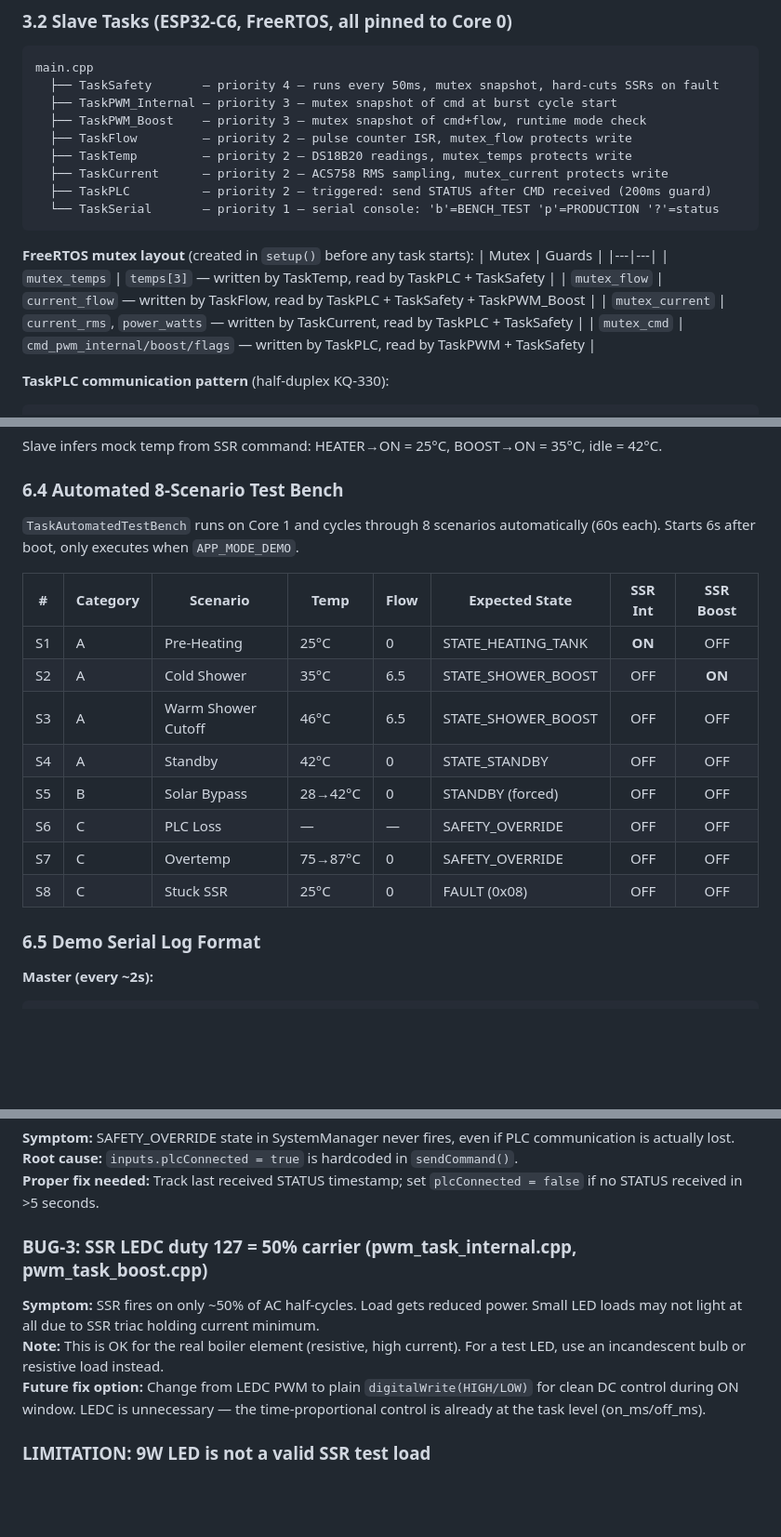
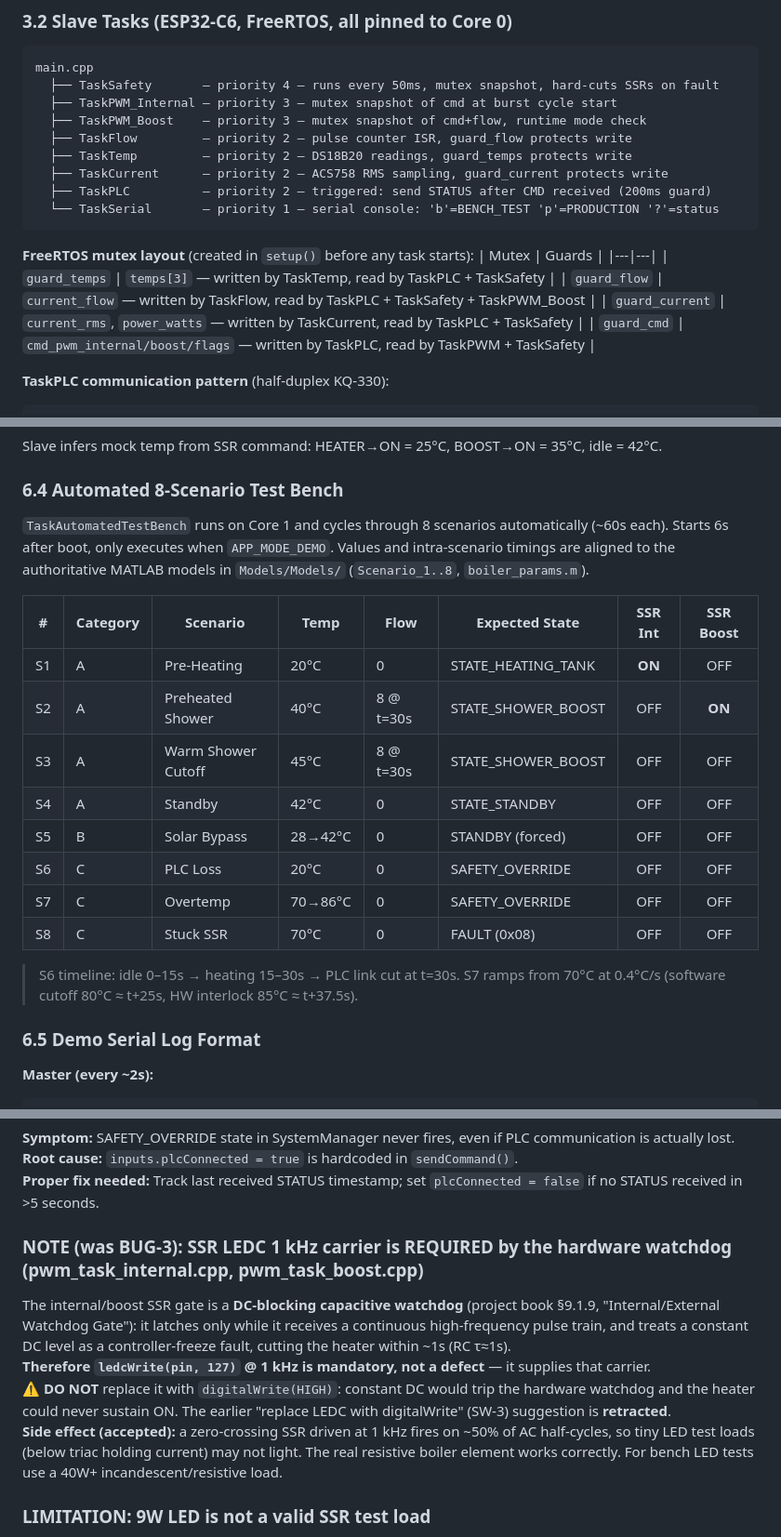
Before and after one commit to AmitParan/smart-boiler, a Markdown page: README_v3.md, 3 parts joined by grey strips. Shown at 93% size. GitHub-like rendering; blank space fills up the shorter version.

Commit message:
docs(readme): guard_* names, aligned 8-scenario values/timings, retract SW-3
- Rename mutex_* -> guard_* to match code and project book Table 15.
- Update section 6.4 scenario table + section 7 status to the values now
  in demo_scenarios.cpp / Models (S1 20C, S2 40C/8LPM@30s, S3 45C/8LPM@30s,
  S6 20C phased, S7 70->86C @0.4C/s HW 85C, S8 70C).
- Retract BUG-3/SW-3: the 1 kHz LEDC carrier is REQUIRED by the DC-blocking
  hardware watchdog gate; replacing it with digitalWrite(HIGH) would break it.

Co-Authored-By: Claude Opus 4.8 <noreply@anthropic.com>

````diff
--- a/README_v3.md
+++ b/README_v3.md
@@ -103,9 +103,9 @@ main.cpp
   ├── TaskSafety       — priority 4 — runs every 50ms, mutex snapshot, hard-cuts SSRs on fault
   ├── TaskPWM_Internal — priority 3 — mutex snapshot of cmd at burst cycle start
   ├── TaskPWM_Boost    — priority 3 — mutex snapshot of cmd+flow, runtime mode check
-  ├── TaskFlow         — priority 2 — pulse counter ISR, mutex_flow protects write
-  ├── TaskTemp         — priority 2 — DS18B20 readings, mutex_temps protects write
-  ├── TaskCurrent      — priority 2 — ACS758 RMS sampling, mutex_current protects write
+  ├── TaskFlow         — priority 2 — pulse counter ISR, guard_flow protects write
+  ├── TaskTemp         — priority 2 — DS18B20 readings, guard_temps protects write
+  ├── TaskCurrent      — priority 2 — ACS758 RMS sampling, guard_current protects write
   ├── TaskPLC          — priority 2 — triggered: send STATUS after CMD received (200ms guard)
   └── TaskSerial       — priority 1 — serial console: 'b'=BENCH_TEST 'p'=PRODUCTION '?'=status
 ```
@@ -113,10 +113,10 @@ main.cpp
 **FreeRTOS mutex layout** (created in `setup()` before any task starts):
 | Mutex | Guards |
 |---|---|
-| `mutex_temps` | `temps[3]` — written by TaskTemp, read by TaskPLC + TaskSafety |
-| `mutex_flow` | `current_flow` — written by TaskFlow, read by TaskPLC + TaskSafety + TaskPWM_Boost |
-| `mutex_current` | `current_rms`, `power_watts` — written by TaskCurrent, read by TaskPLC + TaskSafety |
-| `mutex_cmd` | `cmd_pwm_internal/boost/flags` — written by TaskPLC, read by TaskPWM + TaskSafety |
+| `guard_temps` | `temps[3]` — written by TaskTemp, read by TaskPLC + TaskSafety |
+| `guard_flow` | `current_flow` — written by TaskFlow, read by TaskPLC + TaskSafety + TaskPWM_Boost |
+| `guard_current` | `current_rms`, `power_watts` — written by TaskCurrent, read by TaskPLC + TaskSafety |
+| `guard_cmd` | `cmd_pwm_internal/boost/flags` — written by TaskPLC, read by TaskPWM + TaskSafety |
 
 **TaskPLC communication pattern** (half-duplex KQ-330):
 ```
@@ -262,18 +262,20 @@ Slave infers mock temp from SSR command: HEATER→ON = 25°C, BOOST→ON = 35°C
 
 ### 6.4 Automated 8-Scenario Test Bench
 
-`TaskAutomatedTestBench` runs on Core 1 and cycles through 8 scenarios automatically (60s each). Starts 6s after boot, only executes when `APP_MODE_DEMO`.
+`TaskAutomatedTestBench` runs on Core 1 and cycles through 8 scenarios automatically (~60s each). Starts 6s after boot, only executes when `APP_MODE_DEMO`. Values and intra-scenario timings are aligned to the authoritative MATLAB models in `Models/Models/` (`Scenario_1..8`, `boiler_params.m`).
 
 | # | Category | Scenario | Temp | Flow | Expected State | SSR Int | SSR Boost |
 |---|---|---|---|---|---|:---:|:---:|
-| S1 | A | Pre-Heating | 25°C | 0 | STATE_HEATING_TANK | **ON** | OFF |
-| S2 | A | Cold Shower | 35°C | 6.5 | STATE_SHOWER_BOOST | OFF | **ON** |
-| S3 | A | Warm Shower Cutoff | 46°C | 6.5 | STATE_SHOWER_BOOST | OFF | OFF |
+| S1 | A | Pre-Heating | 20°C | 0 | STATE_HEATING_TANK | **ON** | OFF |
+| S2 | A | Preheated Shower | 40°C | 8 @ t=30s | STATE_SHOWER_BOOST | OFF | **ON** |
+| S3 | A | Warm Shower Cutoff | 45°C | 8 @ t=30s | STATE_SHOWER_BOOST | OFF | OFF |
 | S4 | A | Standby | 42°C | 0 | STATE_STANDBY | OFF | OFF |
 | S5 | B | Solar Bypass | 28→42°C | 0 | STANDBY (forced) | OFF | OFF |
-| S6 | C | PLC Loss | — | — | SAFETY_OVERRIDE | OFF | OFF |
-| S7 | C | Overtemp | 75→87°C | 0 | SAFETY_OVERRIDE | OFF | OFF |
-| S8 | C | Stuck SSR | 25°C | 0 | FAULT (0x08) | OFF | OFF |
+| S6 | C | PLC Loss | 20°C | 0 | SAFETY_OVERRIDE | OFF | OFF |
+| S7 | C | Overtemp | 70→86°C | 0 | SAFETY_OVERRIDE | OFF | OFF |
+| S8 | C | Stuck SSR | 70°C | 0 | FAULT (0x08) | OFF | OFF |
+
+> S6 timeline: idle 0–15s → heating 15–30s → PLC link cut at t=30s. S7 ramps from 70°C at 0.4°C/s (software cutoff 80°C ≈ t+25s, HW interlock 85°C ≈ t+37.5s).
 
 ### 6.5 Demo Serial Log Format
 
@@ -337,10 +339,11 @@ Slave infers mock temp from SSR command: HEATER→ON = 25°C, BOOST→ON = 35°C
 **Root cause:** `inputs.plcConnected = true` is hardcoded in `sendCommand()`.
 **Proper fix needed:** Track last received STATUS timestamp; set `plcConnected = false` if no STATUS received in >5 seconds.
 
-### BUG-3: SSR LEDC duty 127 = 50% carrier (pwm_task_internal.cpp, pwm_task_boost.cpp)
-**Symptom:** SSR fires on only ~50% of AC half-cycles. Load gets reduced power. Small LED loads may not light at all due to SSR triac holding current minimum.
-**Note:** This is OK for the real boiler element (resistive, high current). For a test LED, use an incandescent bulb or resistive load instead.
-**Future fix option:** Change from LEDC PWM to plain `digitalWrite(HIGH/LOW)` for clean DC control during ON window. LEDC is unnecessary — the time-proportional control is already at the task level (on_ms/off_ms).
+### NOTE (was BUG-3): SSR LEDC 1 kHz carrier is REQUIRED by the hardware watchdog (pwm_task_internal.cpp, pwm_task_boost.cpp)
+The internal/boost SSR gate is a **DC-blocking capacitive watchdog** (project book §9.1.9, "Internal/External Watchdog Gate"): it latches only while it receives a continuous high-frequency pulse train, and treats a constant DC level as a controller-freeze fault, cutting the heater within ~1s (RC τ≈1s).
+**Therefore `ledcWrite(pin, 127)` @ 1 kHz is mandatory, not a defect** — it supplies that carrier.
+**⚠️ DO NOT** replace it with `digitalWrite(HIGH)`: constant DC would trip the hardware watchdog and the heater could never sustain ON. The earlier "replace LEDC with digitalWrite" (SW-3) suggestion is **retracted**.
+**Side effect (accepted):** a zero-crossing SSR driven at 1 kHz fires on ~50% of AC half-cycles, so tiny LED test loads (below triac holding current) may not light. The real resistive boiler element works correctly. For bench LED tests use a 40W+ incandescent/resistive load.
 
 ### LIMITATION: 9W LED is not a valid SSR test load
 Zero-crossing SSRs require a minimum holding current (typically 50–200mA). A 9W 220V LED draws only ~40mA. The triac drops out every zero crossing. Use a 40W+ incandescent bulb or the real boiler element for testing.
````
Also changed, not shown: other parts of README_v3.md (+5 -5 lines).
